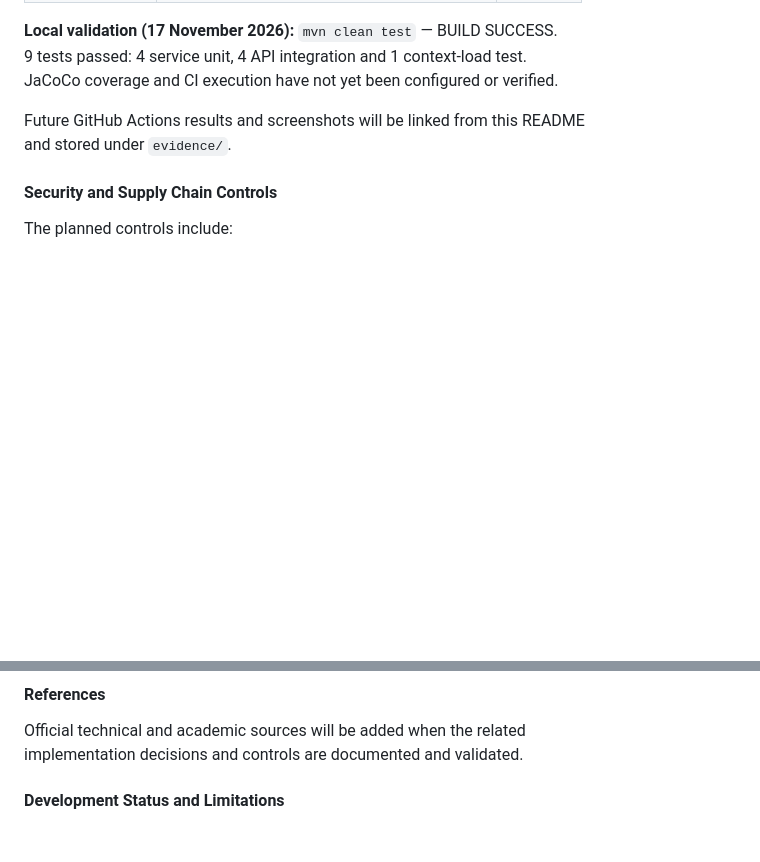
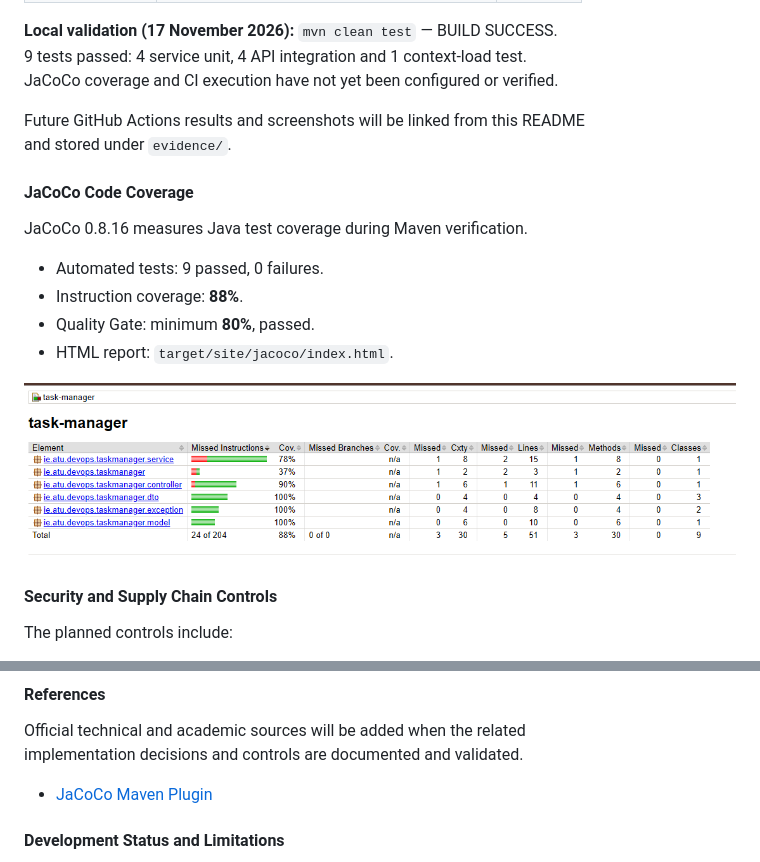
Before and after one commit to maxvanny2010/atu-devops-pipeline, a Markdown page: README.md, 2 parts joined by grey strips. Rendered like a GitHub page; pictures changed too: evidence/jococo.png (added); blank space fills up the shorter version.

Commit message:
ci: add JaCoCo coverage reporting and 80% quality gate

```diff
--- a/README.md
+++ b/README.md
@@ -105,6 +105,16 @@ JaCoCo coverage and CI execution have not yet been configured or verified.
 Future GitHub Actions results and screenshots will be linked from this README<br/>
 and stored under `evidence/`.
 
+#### JaCoCo Code Coverage
+
+JaCoCo 0.8.16 measures Java test coverage during Maven verification.
+
+- Automated tests: 9 passed, 0 failures.
+- Instruction coverage: **88%**.
+- Quality Gate: minimum **80%**, passed.
+- HTML report: `target/site/jacoco/index.html`.
+
+![JaCoCo coverage report](evidence/jococo.png)
 #### Security and Supply Chain Controls
 
 The planned controls include:
@@ -168,6 +178,7 @@ documented in this README and linked to files in `evidence/`.
 Official technical and academic sources will be added when the related<br/>
 implementation decisions and controls are documented and validated.
 
+- [JaCoCo Maven Plugin](https://www.jacoco.org/jacoco/trunk/doc/maven.html)
 #### Development Status and Limitations
 
 The REST API and nine automated tests have passed local validation.<br/>
```
Also changed, not shown: docs/ARCHITECTURE.md (+4 -0 lines), docs/REFLECTION_NOTES.md (+7 -0 lines), 1 other file.
